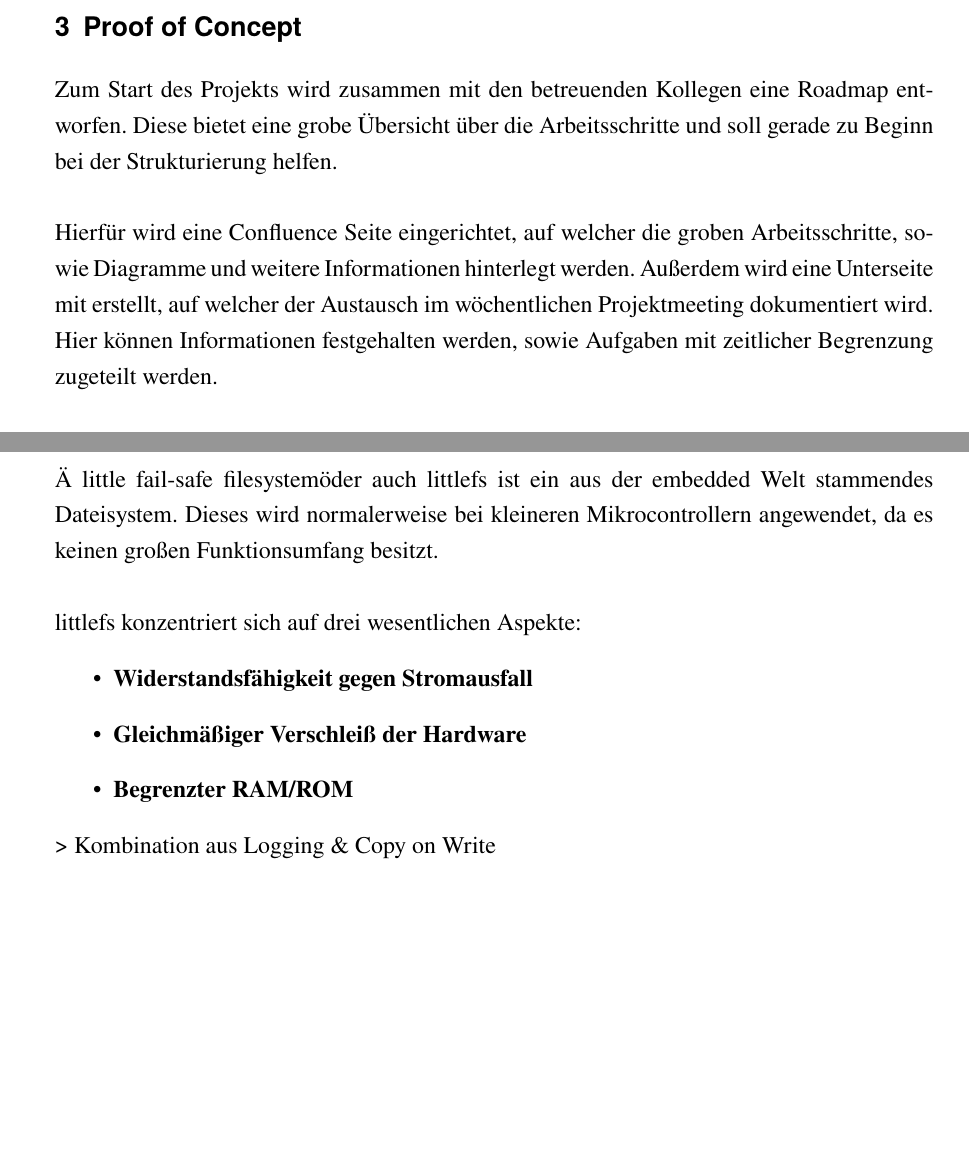
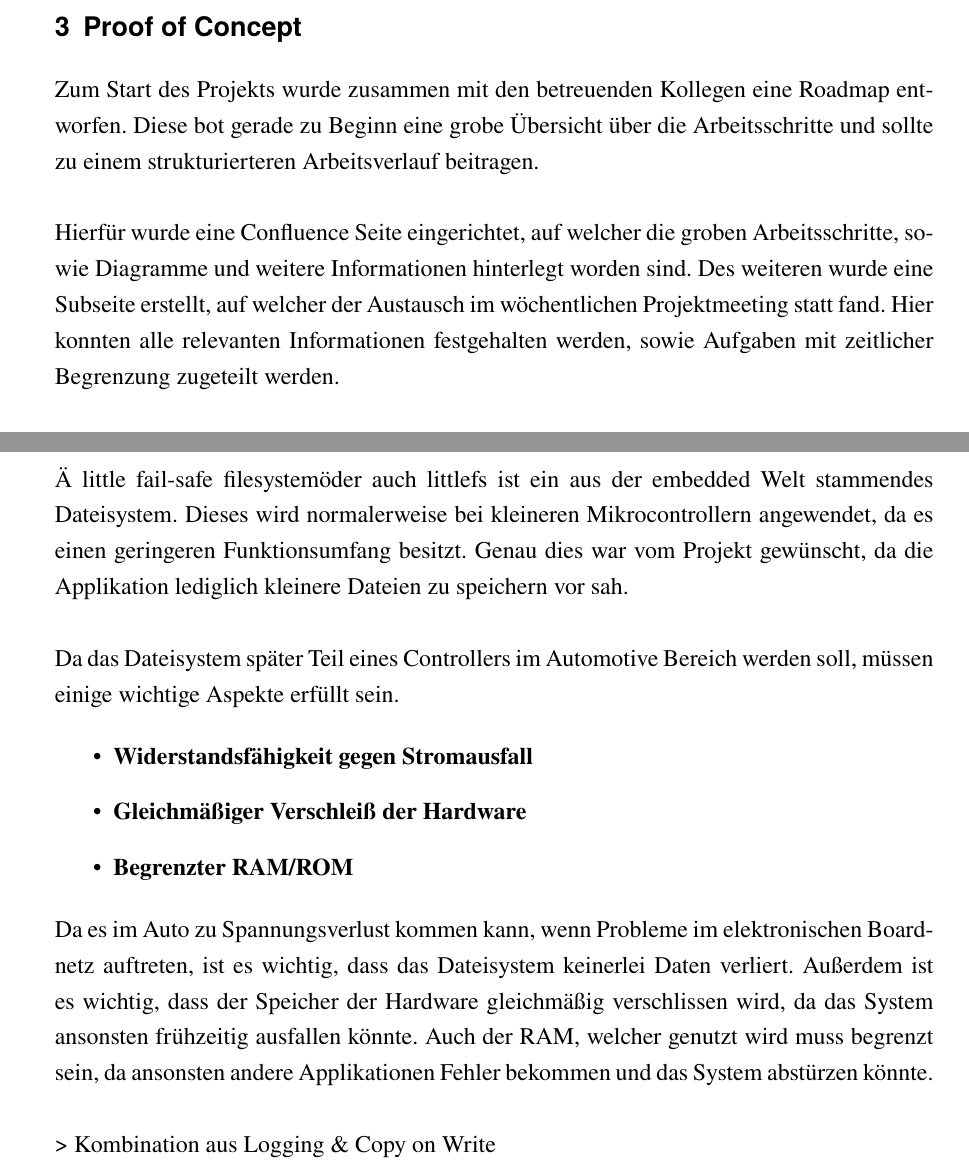
Before and after one commit to Lunshao/Praxisphasenbericht, a LaTeX document (Projektstudiumsbericht/bericht.tex, which reads Projektstudiumsbericht/Durchfuehrung/durchfuehrung.tex): two parts of pages 13 and 15 of 26, joined at a grey line, cut so that both start at the same text, the shorter picture padded with empty space. Compiled offline with pdfLaTeX; an older LaTeX class or package is replaced by its successor.

Commit message:
changed littlefs part

```diff
--- a/Projektstudiumsbericht/Durchfuehrung/durchfuehrung.tex
+++ b/Projektstudiumsbericht/Durchfuehrung/durchfuehrung.tex
@@ -2,19 +2,18 @@
 
 \section{Proof of Concept}
 \label{section:poc}
-Zum Start des Projekts wird zusammen mit den betreuenden Kollegen eine Roadmap entworfen.
-Diese bietet eine grobe Übersicht über die Arbeitsschritte und soll gerade zu Beginn bei der Strukturierung helfen.\\
+Zum Start des Projekts wurde zusammen mit den betreuenden Kollegen eine Roadmap entworfen.
+Diese bot gerade zu Beginn eine grobe Übersicht über die Arbeitsschritte und sollte zu einem strukturierteren Arbeitsverlauf beitragen.\\
 
-Hierfür wird eine Confluence Seite eingerichtet, auf welcher die groben Arbeitsschritte, sowie Diagramme und weitere Informationen hinterlegt werden.
-Außerdem wird eine Unterseite mit erstellt, auf welcher der Austausch im wöchentlichen Projektmeeting dokumentiert wird.
-Hier können Informationen festgehalten werden, sowie Aufgaben mit zeitlicher Begrenzung zugeteilt werden.\\
+Hierfür wurde eine Confluence Seite eingerichtet, auf welcher die groben Arbeitsschritte, sowie Diagramme und weitere Informationen hinterlegt worden sind.
+Des weiteren wurde eine Subseite erstellt, auf welcher der Austausch im wöchentlichen Projektmeeting statt fand.
+Hier konnten alle relevanten Informationen festgehalten werden, sowie Aufgaben mit zeitlicher Begrenzung zugeteilt werden.\\
 
 Alle diese Schritte sollen zu einem erfolgreicheren Informationsaustausch, sowie Projektverlauf beitragen.
 
 
 \subsection{Roadmap}
 \label{section:roadmap}
-
 Die Arbeitsschritte sind in einem initialen Projektmeeting zusammen mit den Betreuern entstanden.
 Dabei fand ein Brainstorming statt und alle gesammelten Ideen wurden aufgeschrieben.\\
 
@@ -66,21 +65,26 @@ Nachfolgend eine Auflistung der gängigen \acl{DS} nach \acl{BS}.
 
 \subsubsection{littlefs}
 "A little fail-safe filesystem" oder auch littlefs ist ein aus der embedded Welt stammendes \acl{DS}.
-Dieses wird normalerweise bei kleineren Mikrocontrollern angewendet, da es keinen großen Funktionsumfang besitzt.\\
+Dieses wird normalerweise bei kleineren Mikrocontrollern angewendet, da es einen geringeren Funktionsumfang besitzt.
+Genau dies war vom Projekt gewünscht, da die Applikation lediglich kleinere Dateien zu speichern vor sah.\\
 
-% Irgendwas perfekt für das Projekt, weil genau diese Anwendung mit nicht vielen Anforderungen
-% Erklärung der Kombination der FS aus welchen littlefs besteht
+Da das \acl{DS} später Teil eines Controllers im Automotive Bereich werden soll, müssen einige wichtige Aspekte erfüllt sein.
 
-littlefs konzentriert sich auf drei wesentlichen Aspekte:
 \begin{itemize}
 	\item \textbf{Widerstandsfähigkeit gegen Stromausfall}
 	\item \textbf{Gleichmäßiger Verschleiß der Hardware}
 	\item \textbf{Begrenzter RAM/ROM}
 \end{itemize}
 
+Da es im Auto zu Spannungsverlust kommen kann, wenn Probleme im elektronischen Boardnetz auftreten,
+ist es wichtig, dass das \acl{DS} keinerlei Daten verliert.
+Außerdem ist es wichtig, dass der Speicher der Hardware gleichmäßig verschlissen wird,
+da das System ansonsten frühzeitig ausfallen könnte.
+Auch der RAM, welcher genutzt wird muss begrenzt sein, da ansonsten andere Applikationen Fehler bekommen und
+das System abstürzen könnte.\\
+
+% Erklärung der Kombination der FS aus welchen littlefs besteht
 % Generelle Beschreibung wie littlefs funktioniert
-% -> maybe erst danach die 3 Aspekte nennen
-% Funktionsweise der 3 Aspekte verdeutlichen
 
 > Kombination aus Logging \& Copy on Write\\
 > Aufbau von littlefs als Grafik\\
```
